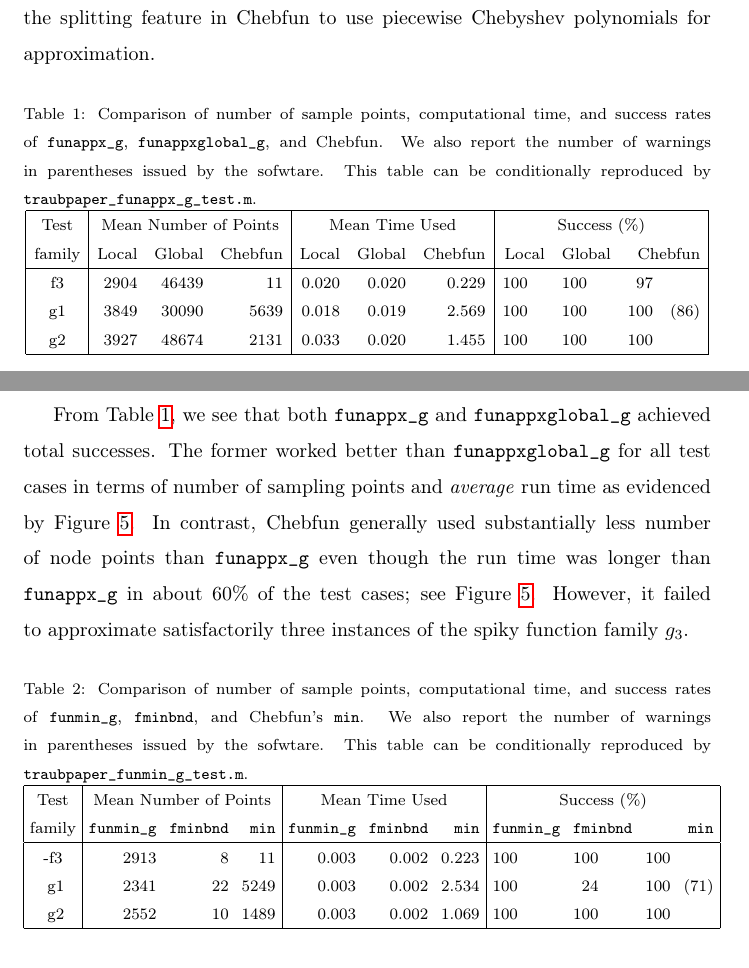
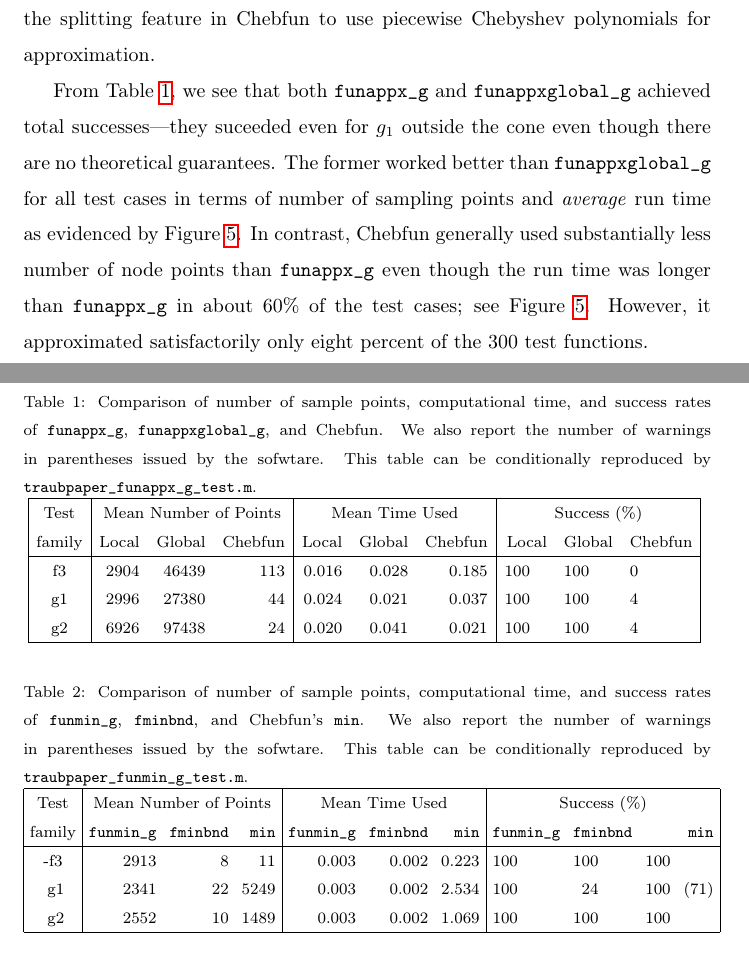
Before and after one commit to xtong5/LocalAdaptiveAppxOpt, a LaTeX paper (TraubMemorialPaper.tex): two parts of pages 28 and 29 of 33 before the commit and two parts of pages 28 and 30 of 33 after it, joined at a grey line, cut so that both start at the same text. Compiled offline with pdfLaTeX.

Commit message:
Updated Table 1 after chaning default tolerance in Chebfun.

```diff
--- a/TraubMemorialPaper.tex
+++ b/TraubMemorialPaper.tex
@@ -1082,10 +1082,9 @@ sofwtare. This table can be conditionally reproduced by
     Test      &     \multicolumn{3}{c|}{Mean Number of Points} & \multicolumn{3}{c|}{Mean Time Used}  & \multicolumn{6}{|c|}{Success (\%)}
 \\  family &  Local  &  Global    &  Chebfun    & Local     &  Global     & Chebfun      & \multicolumn{2}{r}{Local} & \multicolumn{2}{r}{Global} & \multicolumn{2}{r|}{Chebfun}
 \\ \hline
-          f3   &   2904  &   46439   &      11    &   0.020   &     0.020    &   0.229 &    100   &    &  100   &   &   97   &
-\\        g1   &   3849  &   30090   &    5639    &   0.018   &     0.019    &   2.569 &    100   &    &  100   &   &  100   &   (86)
-\\        g2   &   3927  &   48674   &    2131    &   0.033   &     0.020    &   1.455 &    100   &    &  100   &   &  100   &
-%\\        g5   &  11492  &  471983   &     154    &   0.019   &     0.077    &   0.180 &    100   &    &  100   &   &  100   &
+          f3   &   2904  &   46439   &   113    &   0.016   &     0.028    &   0.185 &    100   &    &  100   &   &  0   &
+\\        g1   &   2996  &   27380   &    44    &   0.024   &     0.021    &   0.037 &    100   &    &  100   &   &  4   &
+\\        g2   &   6926  &   97438   &    24    &   0.020   &     0.041    &   0.021 &    100   &    &  100   &   &  4   &
 \\ \hline
 \end{tabular}
 }
@@ -1093,14 +1092,16 @@ sofwtare. This table can be conditionally reproduced by
 %
 
 From Table~\ref{tab:localVsGlobalVsChebfun}, we see that both \funappxg{} and
-\funappxglobalg{} achieved total successes. The former worked better than
+\funappxglobalg{} achieved total successes---they suceeded
+even for  $g_1$ outside the cone even though there are no theoretical guarantees.
+The former worked better than
 \funappxglobalg{} for all test cases in terms of number of sampling points and
 \emph{average} run time as evidenced by Figure~\ref{fig:testfunctions}.
 In contrast, Chebfun generally used substantially less number of node points
 than \funappxg{} even though the run time was longer than \funappxg{} in
 about~60\% of the test cases; see Figure~\ref{fig:testfunctions}.
-However, it failed to approximate satisfactorily three instances of the spiky
-function family~$g_3$.
+However, it approximated satisfactorily only eight percent of the~300 test
+functions.
 
 
 %
```
Also changed, not shown: figure/traub_funappxNoPenalty_g_test.eps, TraubMemorialPaper.tex (4 more changed lines).
